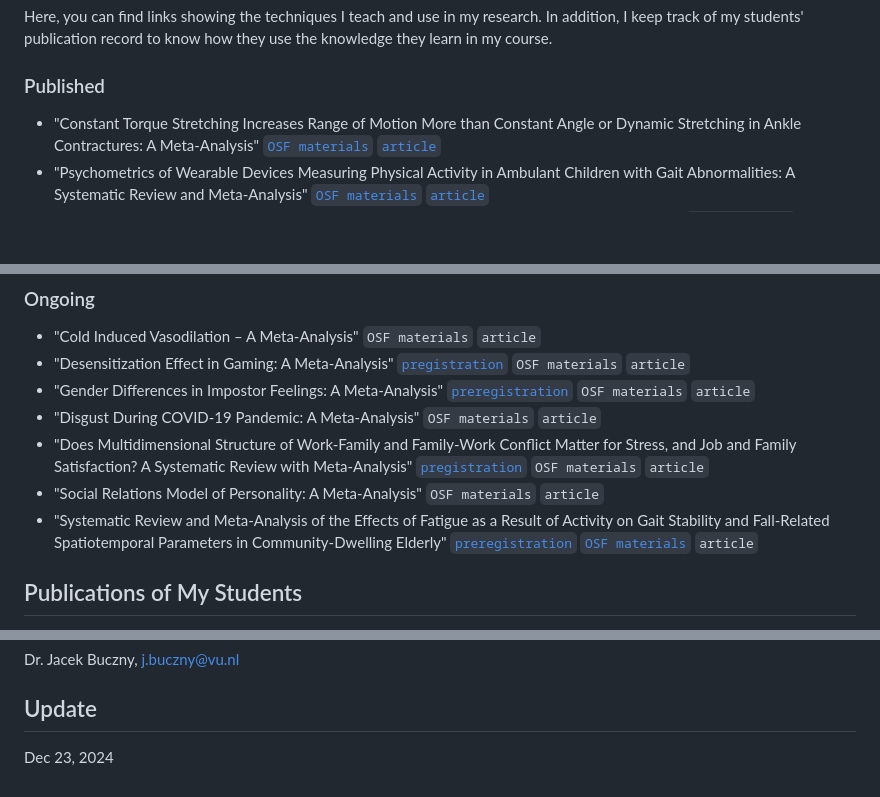
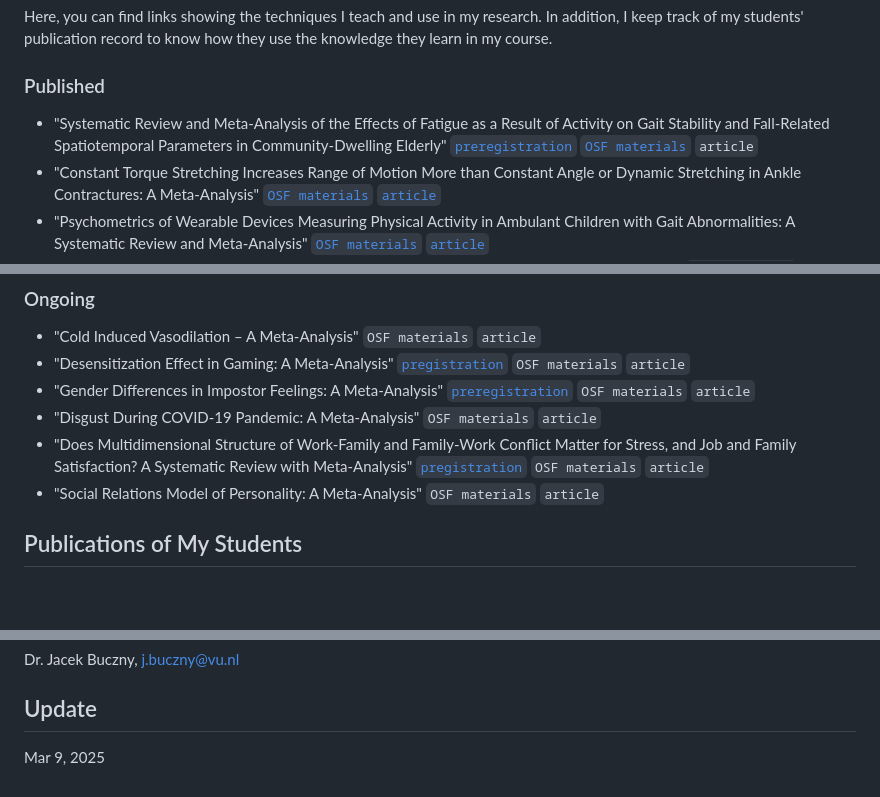
Before and after one commit to jbuczny/meta-analysis_know_how_and_beyond, a Markdown page: README.md, 3 parts joined by grey strips. GitHub-like rendering; blank space fills up the shorter version.

```diff
--- a/README.md
+++ b/README.md
@@ -20,6 +20,7 @@ This repository contains [additional materials](https://github.com/jbuczny/meta-
 Here, you can find links showing the techniques I teach and use in my research. In addition, I keep track of my students' publication record to know how they use the knowledge they learn in my course.
 
 ### Published
+- "Systematic Review and Meta-Analysis of the Effects of Fatigue as a Result of Activity on Gait Stability and Fall-Related Spatiotemporal Parameters in Community-Dwelling Elderly" [`preregistration`](https://www.crd.york.ac.uk/prospero/display_record.php?RecordID=357662) [`OSF materials`](https://osf.io/7msxu/) `article`
 - "Constant Torque Stretching Increases Range of Motion More than Constant Angle or Dynamic Stretching in Ankle Contractures: A Meta-Analysis" [`OSF materials`](https://osf.io/xcf58/) [`article`](https://doi.org/10.1016/j.apmr.2024.12.004)
 - "Psychometrics of Wearable Devices Measuring Physical Activity in Ambulant Children with Gait Abnormalities: A Systematic Review and Meta-Analysis" [`OSF materials`](https://osf.io/kgse9/) [`article`](https://www.sciencedirect.com/science/article/pii/S2590109524000971)
 - "Fly Ash Application Impacts Master Physicochemical Pedovariables A Multilevel Meta-Analysis" [`OSF materials`](https://osf.io/fqgez/) [`article`](https://www.sciencedirect.com/science/article/pii/S0301479724020528)
@@ -33,7 +34,6 @@ Here, you can find links showing the techniques I teach and use in my research.
 - "Disgust During COVID-19 Pandemic: A Meta-Analysis" `OSF materials` `article`
 - "Does Multidimensional Structure of Work-Family and Family-Work Conflict Matter for Stress, and Job and Family Satisfaction? A Systematic Review with Meta-Analysis" [`pregistration`](https://www.crd.york.ac.uk/prospero/display_record.php?RecordID=337199) `OSF materials` `article`
 - "Social Relations Model of Personality: A Meta-Analysis" `OSF materials` `article`
-- "Systematic Review and Meta-Analysis of the Effects of Fatigue as a Result of Activity on Gait Stability and Fall-Related Spatiotemporal Parameters in Community-Dwelling Elderly" [`preregistration`](https://www.crd.york.ac.uk/prospero/display_record.php?RecordID=357662) [`OSF materials`](https://osf.io/7msxu/) `article`
 
 ## Publications of My Students
 - "Fly Ash Application Impacts Master Physicochemical Pedovariables A Multilevel Meta-Analysis" [`article`](https://www.sciencedirect.com/science/article/pii/S0301479724020528)
@@ -45,4 +45,4 @@ Here, you can find links showing the techniques I teach and use in my research.
 Dr. Jacek Buczny, j.buczny@vu.nl
 
 ## Update
-Dec 23, 2024
+Mar 9, 2025
```
